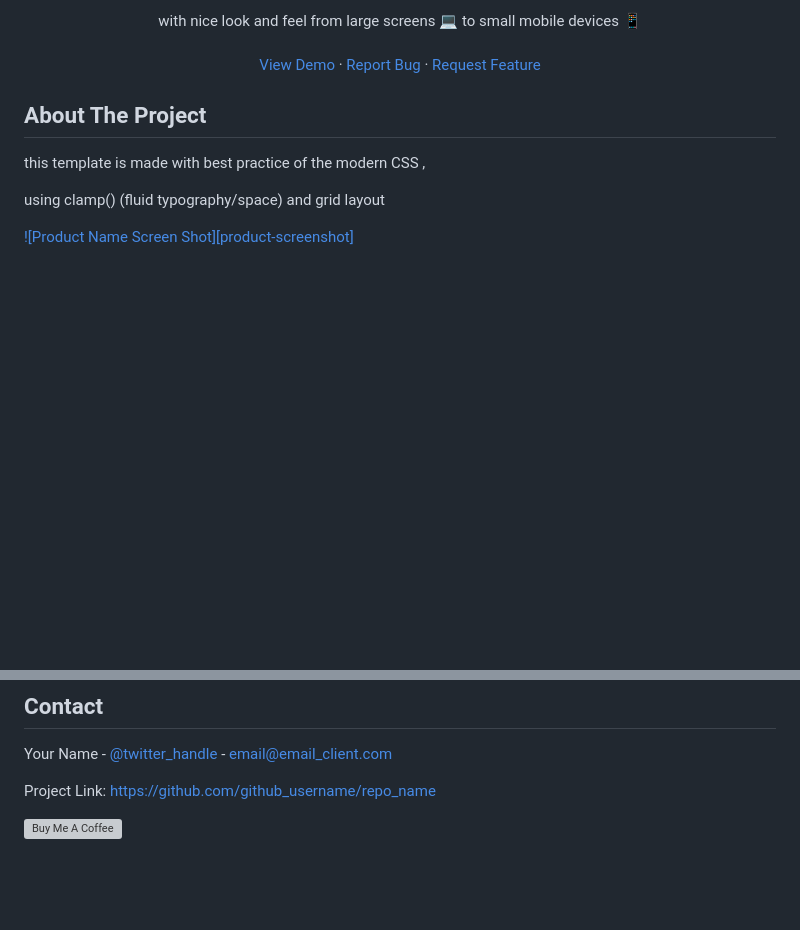
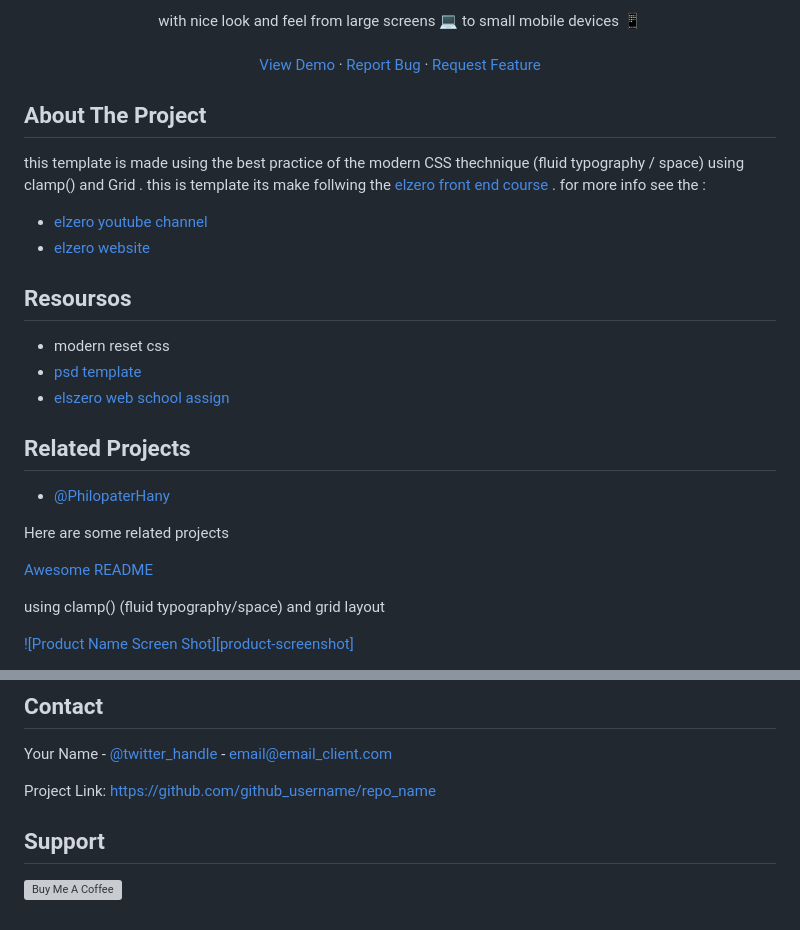
Before and after one commit to Issam-seghir/Elzero-Template-1, a Markdown page: README.md, 2 parts joined by grey strips. Rendered like a GitHub page; blank space fills up the shorter version; grey boxes are pictures that could not be loaded.

```diff
--- a/README.md
+++ b/README.md
@@ -37,7 +37,28 @@ This is  a respoonsive template with pure CSS/HTML (no framework)
 
 ## About The Project
 
-this template is  made with best practice of the  modern CSS  ,
+this template is  made using the  best practice of the  modern CSS  thechnique (fluid typography / space) using clamp() and Grid .
+this is template its make follwing the [elzero front end course](https://elzero.org/tracks/front-end/) .
+for more info see the :
+- [elzero youtube channel](https://www.youtube.com/playlist?list=PLDoPjvoNmBAzHSjcR-HnW9tnxyuye8KbF)
+- [elzero website]()
+
+
+## Resoursos
+
+- modern reset css
+-  [psd template](https://www.graphberry.com/item/leon-psd-agency-template)
+- [elszero web school assign](https://elzero.org/practical-html-css/)
+
+
+
+## Related Projects
+- [@PhilopaterHany](https://github.com/PhilopaterHany/Leon-Template)
+
+Here are some related projects
+
+[Awesome README](https://github.com/matiassingers/awesome-readme)
+
 
 using clamp() (fluid typography/space) and grid layout
 
@@ -101,4 +122,5 @@ Your Name - [@twitter_handle](https://twitter.com/twitter_handle) - email@email_
 
 Project Link: [https://github.com/github_username/repo_name](https://github.com/github_username/repo_name)
 
+## Support
 <a href="https://www.buymeacoffee.com/issam.seghir" target="_blank"><img src="https://www.buymeacoffee.com/assets/img/custom_images/orange_img.png" alt="Buy Me A Coffee" style="height: 41px !important;width: 174px !important;box-shadow: 0px 3px 2px 0px rgba(190, 190, 190, 0.5) !important;-webkit-box-shadow: 0px 3px 2px 0px rgba(190, 190, 190, 0.5) !important;" ></a>
```
